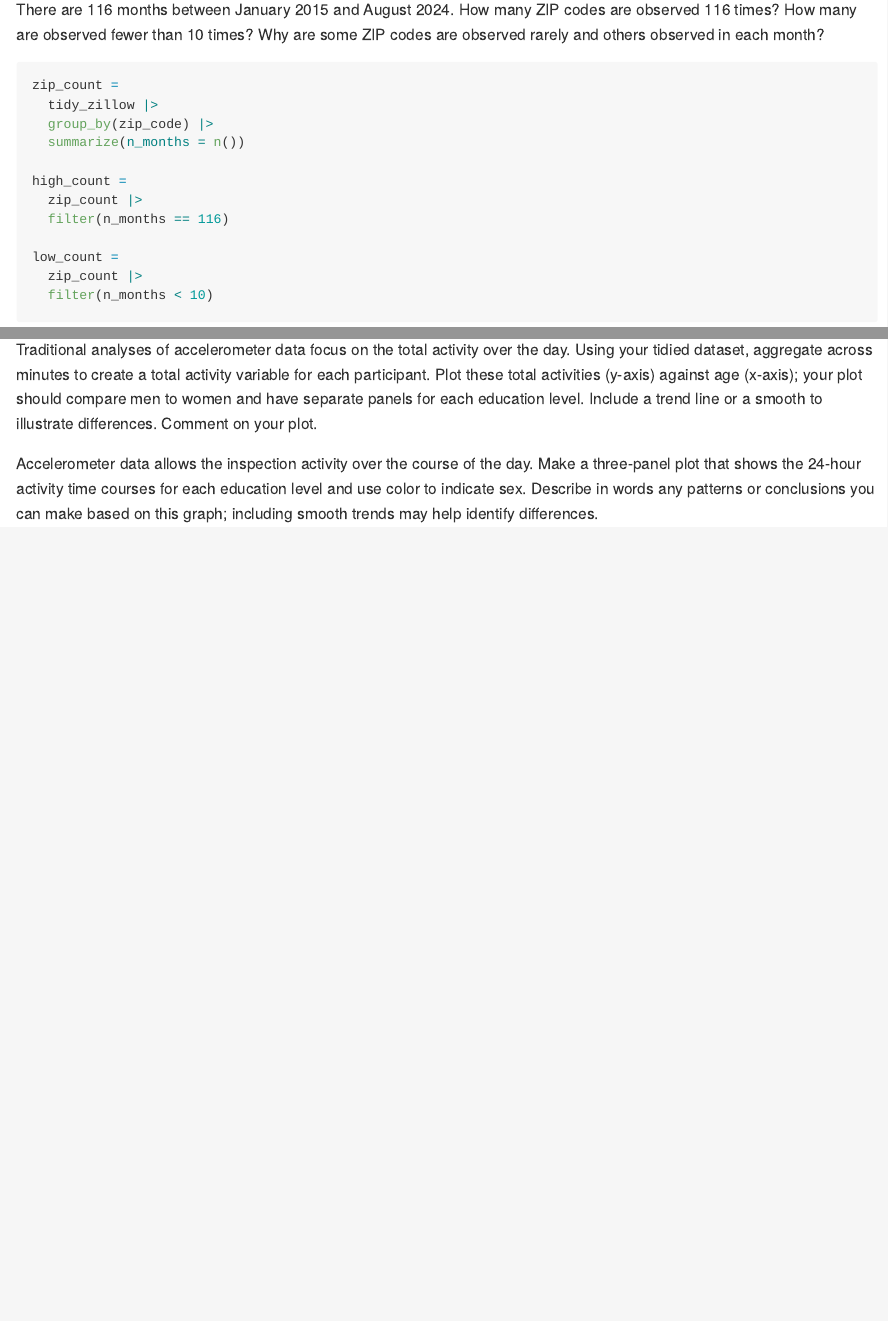
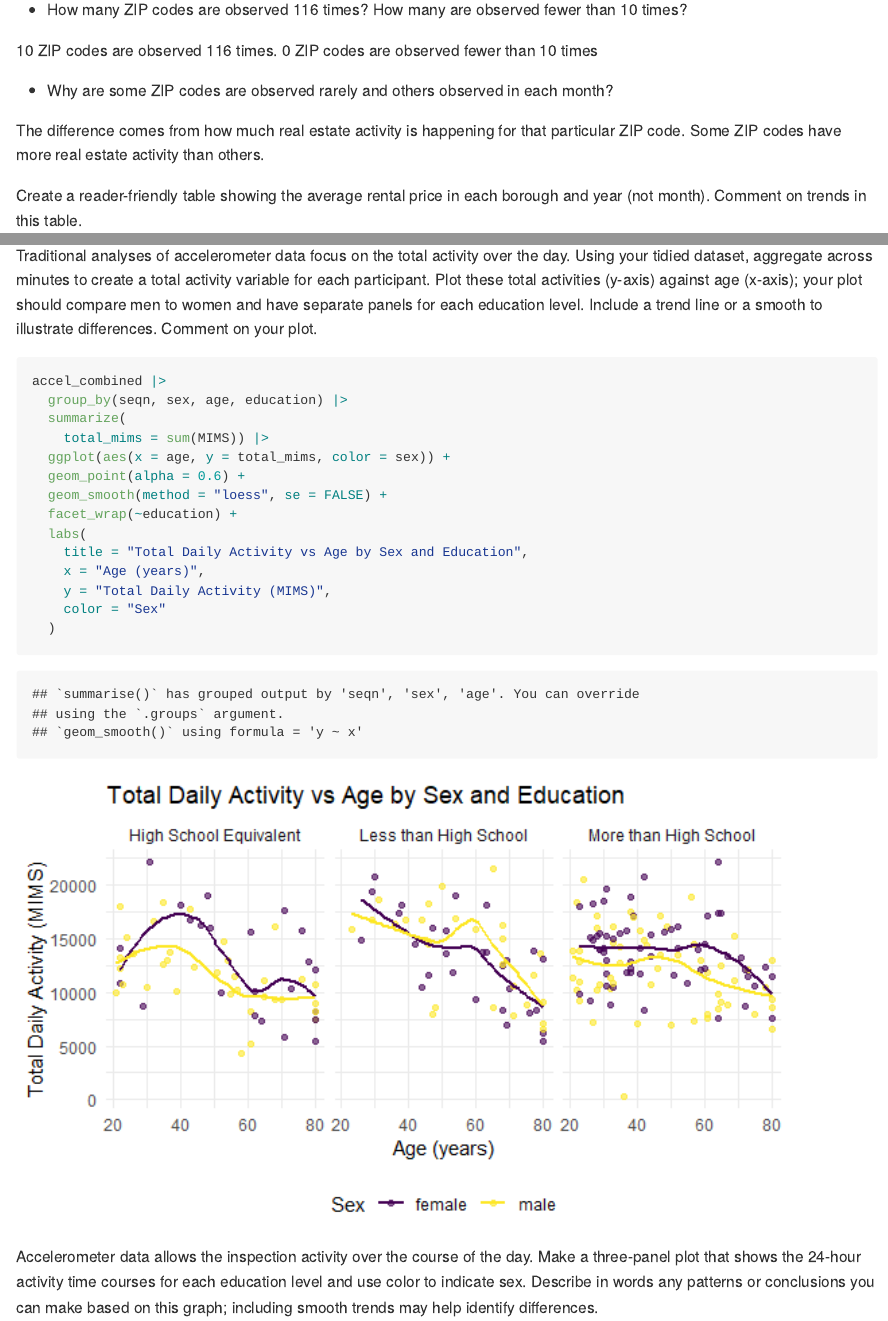
Before and after one commit to casandralaney/p8105_hw3_csl2209, an R Markdown document (p8105_hw3_csl2209.Rmd): the page in a window 1100 px wide, from 5390 px down before the commit and from 5710 px down after it, and a second part further down, joined at a grey line. The pictures show the output file p8105_hw3_csl2209.md that the author committed with the source, drawn offline in the style of GitHub; long lines of code are wrapped.

Commit message:
commentary on problem 2

````diff
--- a/p8105_hw3_csl2209.Rmd
+++ b/p8105_hw3_csl2209.Rmd
@@ -151,7 +151,7 @@ tidy_zillow =
 ```
 
 
- There are 116 months between January 2015 and August 2024. How many ZIP codes are observed 116 times? How many are observed fewer than 10 times? Why are some ZIP codes are observed rarely and others observed in each month?
+ There are 116 months between January 2015 and August 2024.
 
 ```{r}
 zip_count =
@@ -169,6 +169,13 @@ low_count =
 
 ```
 
+* How many ZIP codes are observed 116 times? How many are observed fewer than 10 times?
+
+10 ZIP codes are observed 116 times. 0 ZIP codes are observed fewer than 10 times
+
+* Why are some ZIP codes are observed rarely and others observed in each month?
+
+The difference comes from how much real estate activity is happening for that particular ZIP code. Some ZIP codes have more real estate activity than others.
 
  Create a reader-friendly table showing the average rental price in each borough and year (not month). Comment on trends in this table.
 
@@ -306,6 +338,20 @@ Traditional analyses of accelerometer data focus on the total activity over the
 
 ```{r}
 
+accel_combined |>
+  group_by(seqn, sex, age, education) |>
+  summarize(
+    total_mims = sum(MIMS)) |>
+  ggplot(aes(x = age, y = total_mims, color = sex)) +
+  geom_point(alpha = 0.6) +
+  geom_smooth(method = "loess", se = FALSE) +
+  facet_wrap(~education) +
+  labs(
+    title = "Total Daily Activity vs Age by Sex and Education",
+    x = "Age (years)",
+    y = "Total Daily Activity (MIMS)",
+    color = "Sex"
+  )
 
 ```
 
````
Also changed, not shown: p8105_hw3_csl2209.md, p8105_hw3_csl2209_files/figure-gfm/unnamed-chunk-10-1.png, p8105_hw3_csl2209_files/figure-gfm/unnamed-chunk-11-1.png (added), p8105_hw3_csl2209_files/figure-gfm/unnamed-chunk-8-1.png (added), p8105_hw3_csl2209.Rmd (38 more changed lines), 1 other file.
